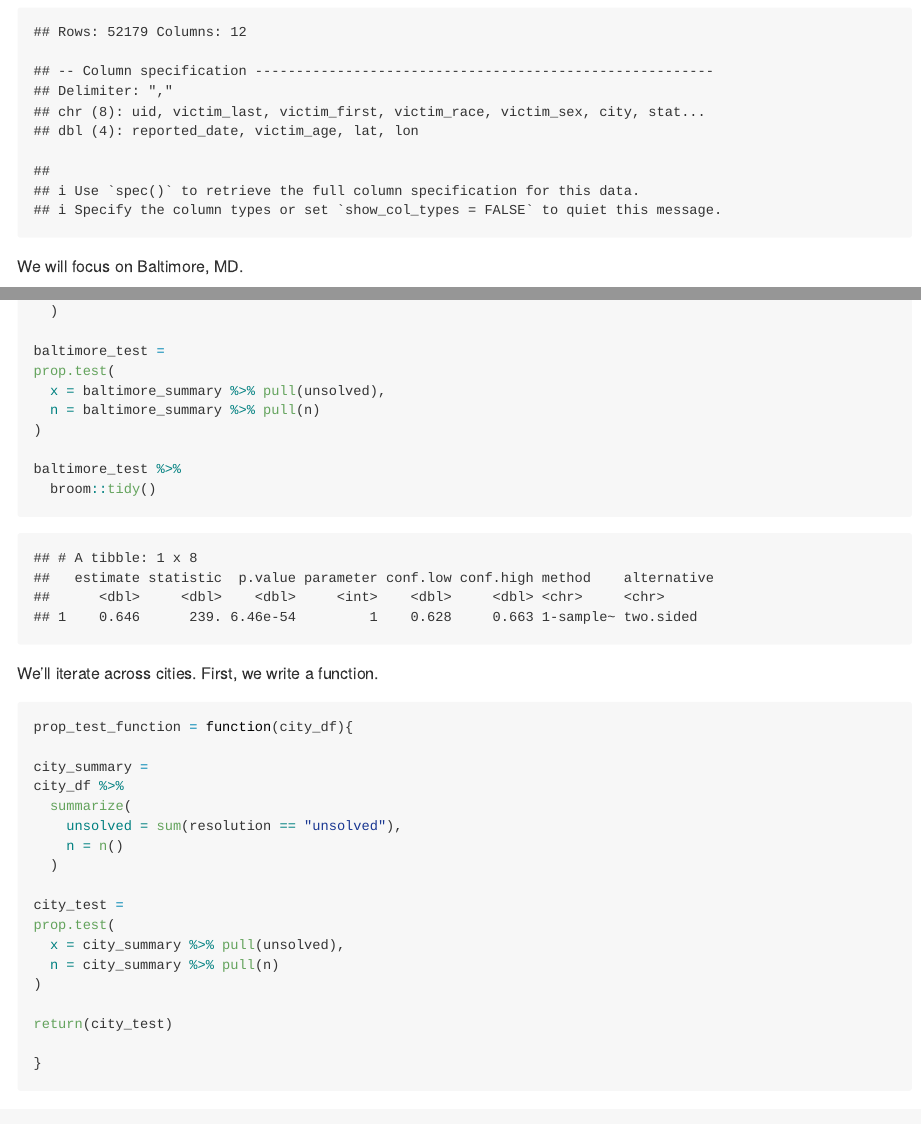
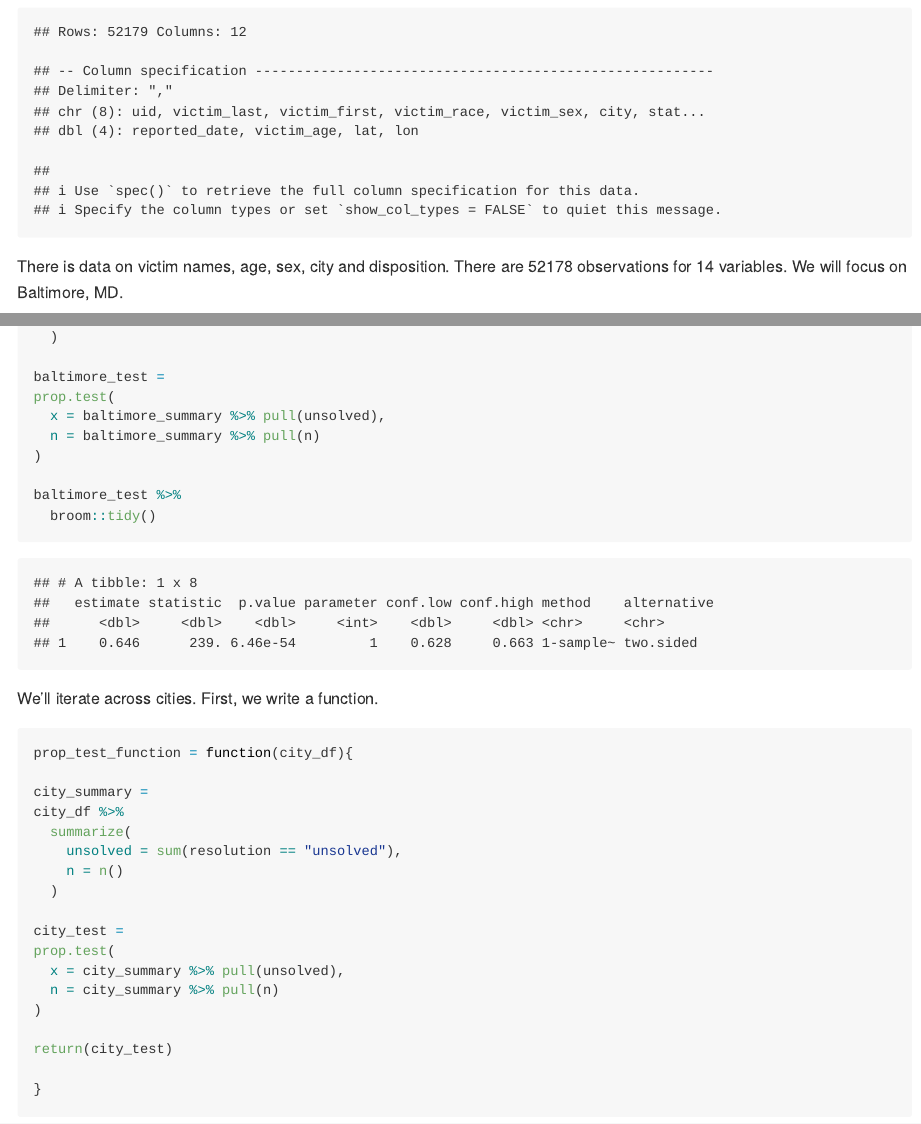
Before and after one commit to dtw2127/p8105_hw5_dtw2127, an R Markdown document (hw5.Rmd): the page in a window 1100 px wide, from 500 px down, and a second part further down, joined at a grey line. The pictures show the output file hw5.md that the author committed with the source, drawn offline in the style of GitHub.

Commit message:
added data description for problem 1

````diff
--- a/hw5.Rmd
+++ b/hw5.Rmd
@@ -41,7 +41,7 @@ homicide_df =
   filter(city_state != "TulsaAL")
 ```
 
-We will focus on Baltimore, MD.
+There is data on victim names, age, sex, city and disposition. There are `r nrow(homicide_df)` observations for `r ncol(homicide_df)` variables. We will focus on Baltimore, MD.
 
 ```{r}
 baltimore_df =
````
Also changed, not shown: hw5.md.
